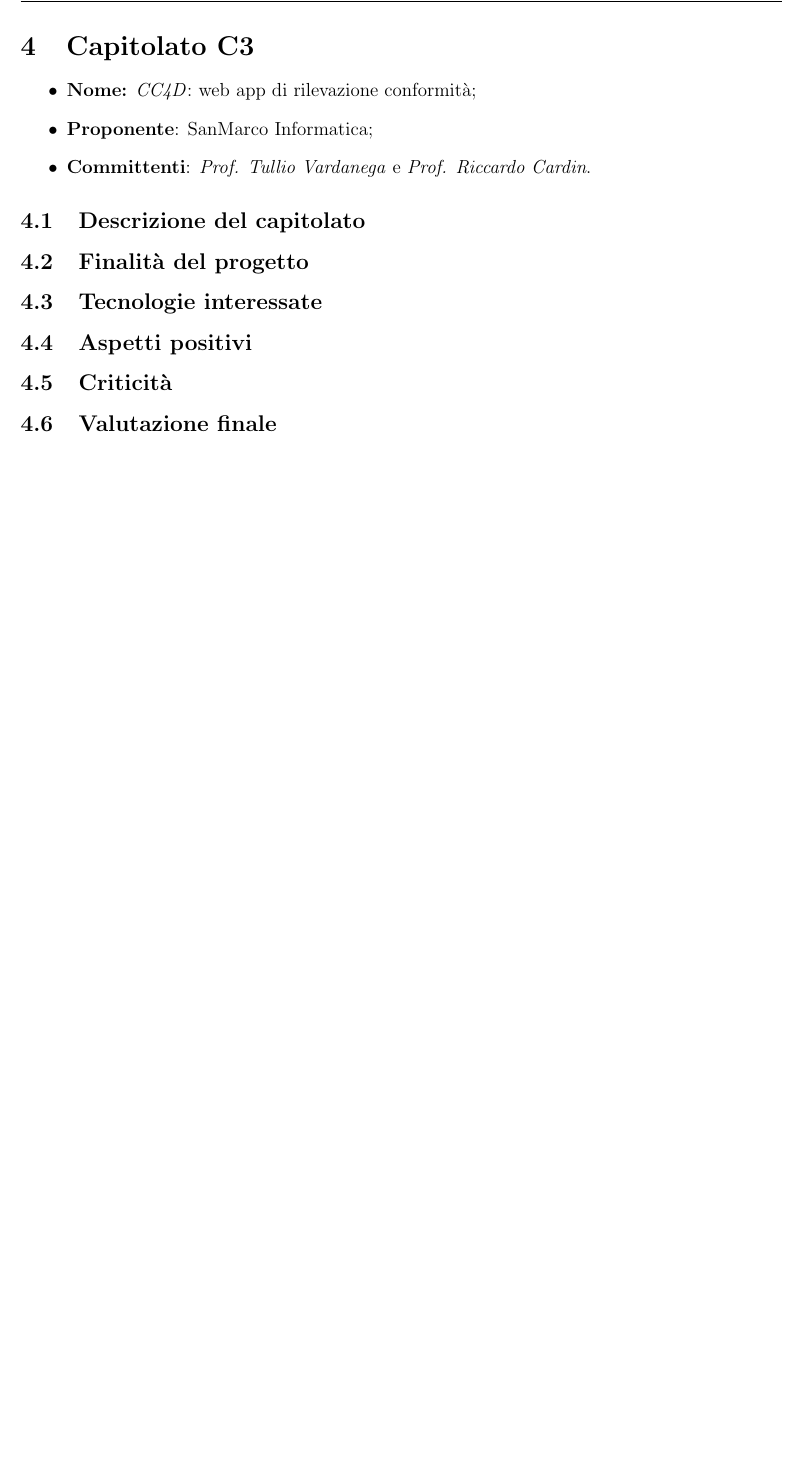
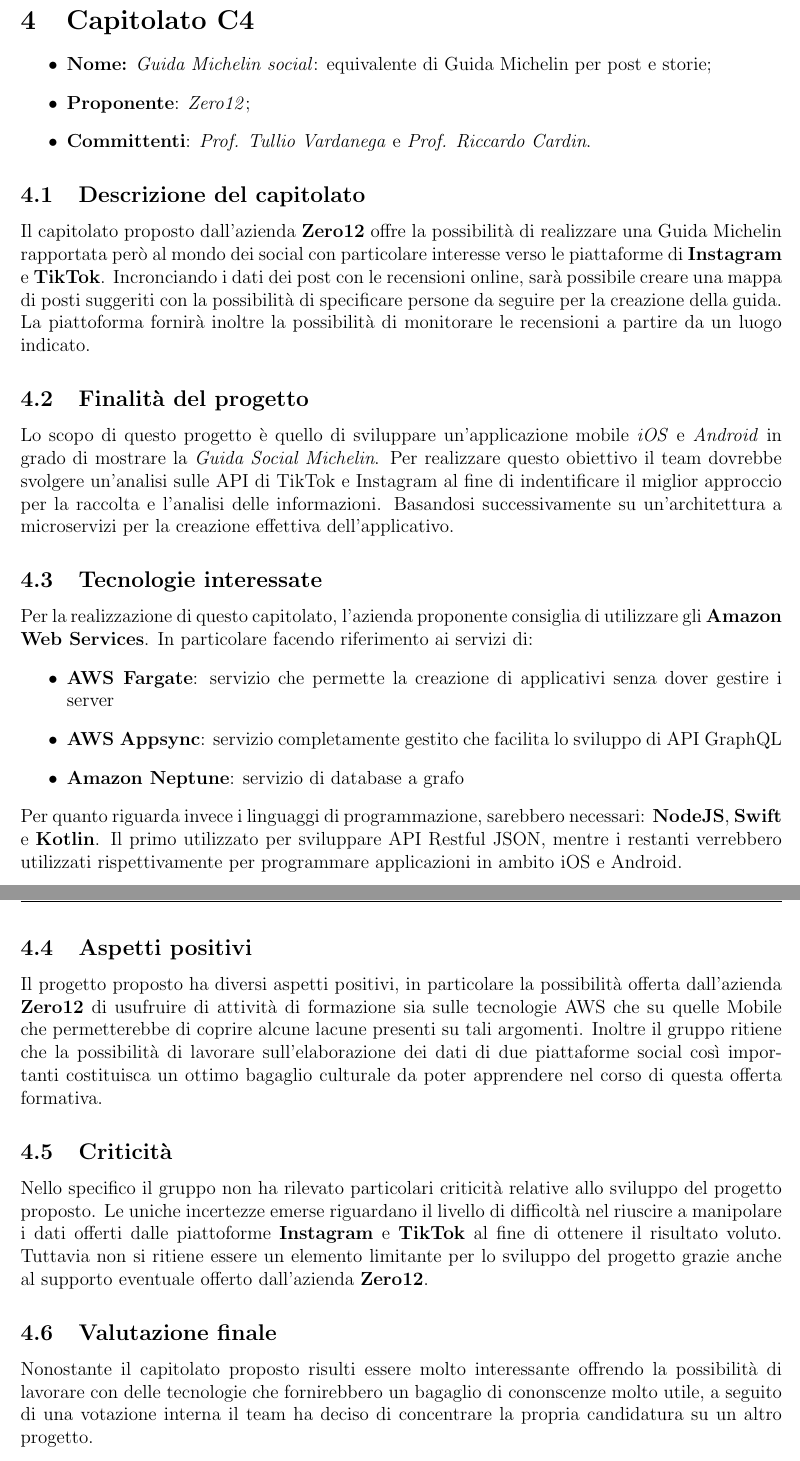
Before and after one commit to SwevenTeam/Candidatura, a LaTeX document (Documenti/StudioDiFattibilita/StudioDiFattibilita.tex, which reads Documenti/StudioDiFattibilita/sections/C4.tex): part of page 7 of 9 before the commit and two parts of pages 7 and 8 of 10 after it, the two joined at a grey line, cut so that both start at the same text, the shorter picture padded with empty space. Compiled offline with pdfLaTeX.

Commit message:
Studio di fattibilità capitolato C4

```diff
--- a/Documenti/StudioDiFattibilita/StudioDiFattibilita.tex
+++ b/Documenti/StudioDiFattibilita/StudioDiFattibilita.tex
@@ -84,7 +84,7 @@
 	\newpage
 	\input{sections/C3.tex}
 	\newpage
-	\input{sections/C3.tex}
+	\input{sections/C4.tex}
 	\newpage
 	\section{Conclusioni}
 	    \subsection {} Inserire qui le conclusioni
--- /dev/null
+++ b/Documenti/StudioDiFattibilita/sections/C4.tex
@@ -0,0 +1,25 @@
+\section{Capitolato C4}
+		\begin{itemize}
+			\item \textbf{Nome:} \textit{Guida Michelin social}: equivalente di Guida Michelin per post e storie;
+			\item \textbf{Proponente}: \textit{Zero12};
+			\item \textbf{Committenti}: \textit{Prof. Tullio Vardanega} e \textit{Prof. Riccardo Cardin}.
+		\end{itemize}
+		\subsection{Descrizione del capitolato}
+		Il capitolato proposto dall'azienda \textbf{Zero12} offre la possibilità di realizzare una Guida Michelin rapportata però al mondo dei social con particolare interesse verso le piattaforme di \textbf{Instagram} e \textbf{TikTok}. Incronciando i dati dei post con le recensioni online, sarà possibile creare una mappa di posti suggeriti con la possibilità di specificare persone da seguire per la creazione della guida. La piattoforma fornirà inoltre la possibilità di monitorare le recensioni a partire da un luogo indicato.
+		\subsection{Finalità del progetto}
+		Lo scopo di questo progetto è quello di sviluppare un'applicazione mobile \textit{iOS} e \textit{Android} in grado di mostrare la \textit{Guida Social Michelin}. Per realizzare questo obiettivo il team dovrebbe svolgere un'analisi sulle API di TikTok e Instagram al fine di indentificare il miglior approccio per la raccolta e l'analisi delle informazioni. Basandosi successivamente su un'architettura a microservizi per la creazione effettiva dell'applicativo.
+		\subsection{Tecnologie interessate}
+		Per la realizzazione di questo capitolato, l'azienda proponente consiglia di utilizzare gli \textbf{Amazon Web Services}. In particolare facendo riferimento ai servizi di:
+			\begin{itemize}
+				\item \textbf{AWS Fargate}: servizio che permette la creazione di applicativi senza dover gestire i server
+				\item \textbf{AWS Appsync}: servizio completamente gestito che facilita lo sviluppo di API GraphQL
+				\item \textbf{Amazon Neptune}: servizio di database a grafo
+			\end{itemize}
+		Per quanto riguarda invece i linguaggi di programmazione, sarebbero necessari: \textbf{NodeJS}, \textbf{Swift} e \textbf{Kotlin}. Il primo utilizzato per sviluppare API Restful JSON, mentre i restanti verrebbero utilizzati rispettivamente per programmare applicazioni in ambito iOS e Android.
+		\newpage
+		\subsection{Aspetti positivi}
+		Il progetto proposto ha diversi aspetti positivi, in particolare la possibilità offerta dall'azienda \textbf{Zero12} di usufruire di attività di formazione sia sulle tecnologie AWS che su quelle Mobile che permetterebbe di coprire alcune lacune presenti su tali argomenti. Inoltre il gruppo ritiene che la possibilità di lavorare sull'elaborazione dei dati di due piattaforme social così importanti costituisca un ottimo bagaglio culturale da poter apprendere nel corso di questa offerta formativa.
+		\subsection{Criticità}
+		Nello specifico il gruppo non ha rilevato particolari criticità relative allo sviluppo del progetto proposto. Le uniche incertezze emerse riguardano il livello di difficoltà nel riuscire a manipolare i dati offerti dalle piattoforme \textbf{Instagram} e \textbf{TikTok} al fine di ottenere il risultato voluto. Tuttavia non si ritiene essere un elemento limitante per lo sviluppo del progetto grazie anche al supporto eventuale offerto dall'azienda \textbf{Zero12}.
+		\subsection{Valutazione finale}
+		Nonostante il capitolato proposto risulti essere molto interessante offrendo la possibilità di lavorare con delle tecnologie che fornirebbero un bagaglio di cononscenze molto utile, a seguito di una votazione interna il team ha deciso di concentrare la propria candidatura su un altro progetto.
```
Also changed, not shown: Documenti/StudioDiFattibilita/sections/introduzione.tex (+2 -0 lines), Documenti/StudioDiFattibilita/StudioDiFattibilita.pdf (added).
